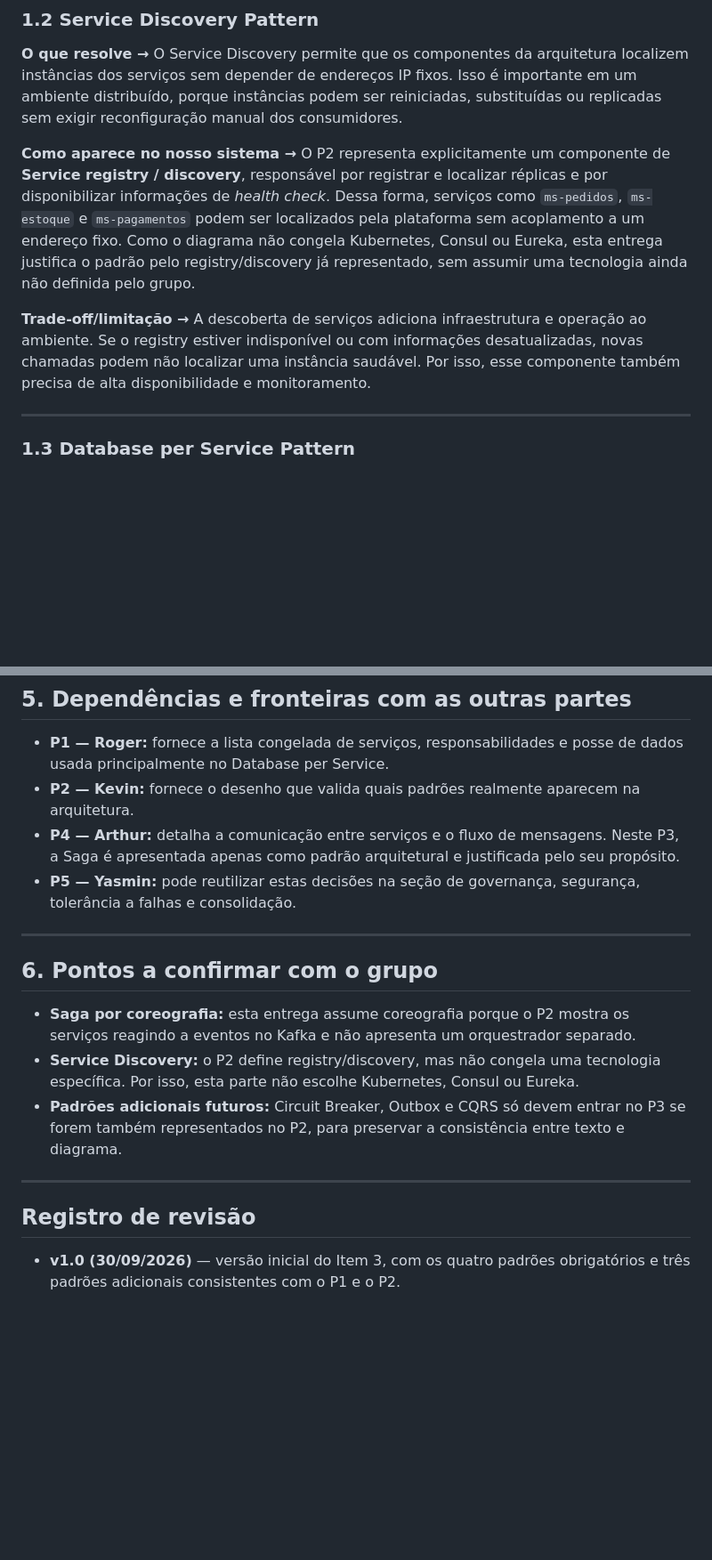
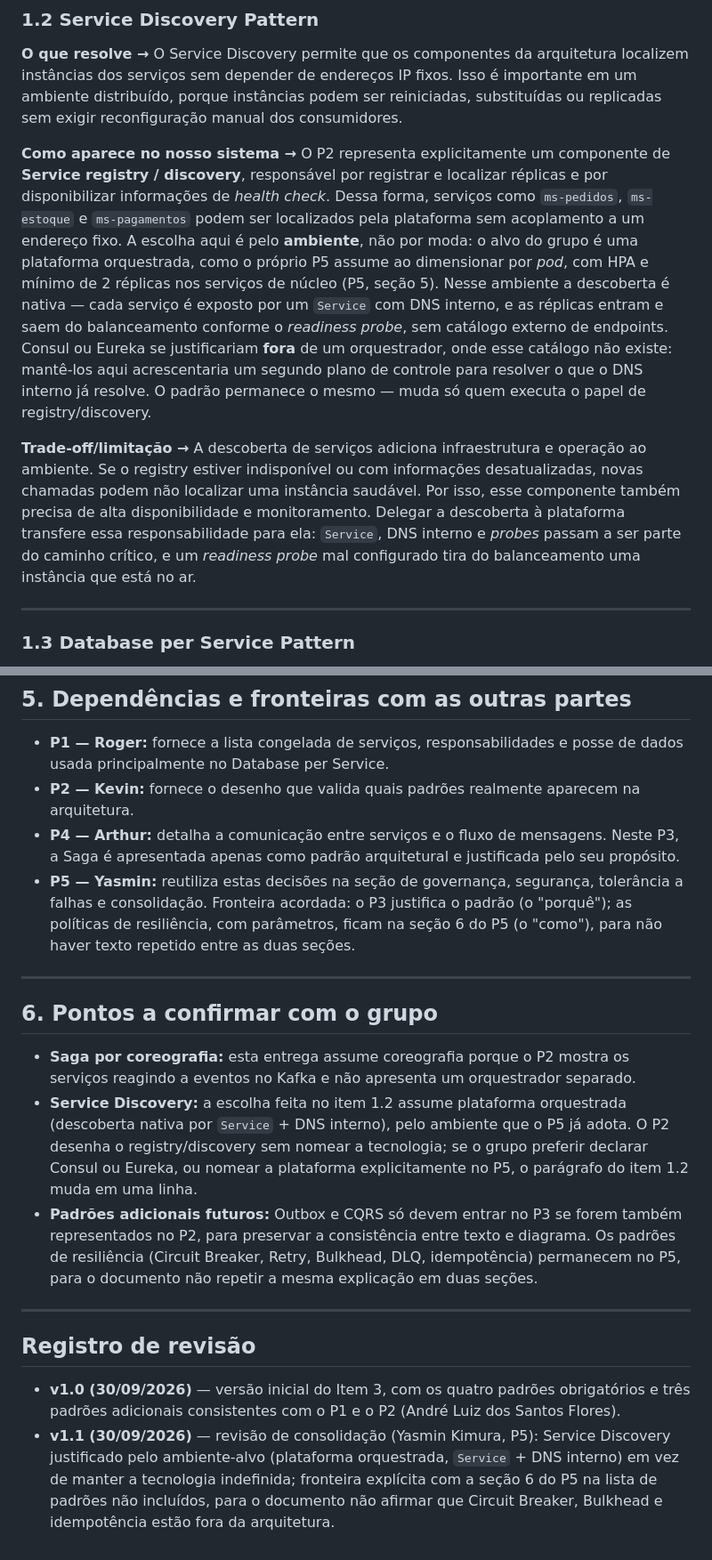
Before and after one commit to CodeSquad-FIAP/VinheriaAgnello, a Markdown page: Documentacao/Fase6/P3_padroes.md, 2 parts joined by grey strips. Shown at 89% size. Drawn GitHub-style; blank space fills up the shorter version.

```diff
--- a/Documentacao/Fase6/P3_padroes.md
+++ b/Documentacao/Fase6/P3_padroes.md
@@ -29,9 +29,9 @@
 
 **O que resolve →** O Service Discovery permite que os componentes da arquitetura localizem instâncias dos serviços sem depender de endereços IP fixos. Isso é importante em um ambiente distribuído, porque instâncias podem ser reiniciadas, substituídas ou replicadas sem exigir reconfiguração manual dos consumidores.
 
-**Como aparece no nosso sistema →** O P2 representa explicitamente um componente de **Service registry / discovery**, responsável por registrar e localizar réplicas e por disponibilizar informações de *health check*. Dessa forma, serviços como `ms-pedidos`, `ms-estoque` e `ms-pagamentos` podem ser localizados pela plataforma sem acoplamento a um endereço fixo. Como o diagrama não congela Kubernetes, Consul ou Eureka, esta entrega justifica o padrão pelo registry/discovery já representado, sem assumir uma tecnologia ainda não definida pelo grupo.
+**Como aparece no nosso sistema →** O P2 representa explicitamente um componente de **Service registry / discovery**, responsável por registrar e localizar réplicas e por disponibilizar informações de *health check*. Dessa forma, serviços como `ms-pedidos`, `ms-estoque` e `ms-pagamentos` podem ser localizados pela plataforma sem acoplamento a um endereço fixo. A escolha aqui é pelo **ambiente**, não por moda: o alvo do grupo é uma plataforma orquestrada, como o próprio P5 assume ao dimensionar por *pod*, com HPA e mínimo de 2 réplicas nos serviços de núcleo (P5, seção 5). Nesse ambiente a descoberta é nativa — cada serviço é exposto por um `Service` com DNS interno, e as réplicas entram e saem do balanceamento conforme o *readiness probe*, sem catálogo externo de endpoints. Consul ou Eureka se justificariam **fora** de um orquestrador, onde esse catálogo não existe: mantê-los aqui acrescentaria um segundo plano de controle para resolver o que o DNS interno já resolve. O padrão permanece o mesmo — muda só quem executa o papel de registry/discovery.
 
-**Trade-off/limitação →** A descoberta de serviços adiciona infraestrutura e operação ao ambiente. Se o registry estiver indisponível ou com informações desatualizadas, novas chamadas podem não localizar uma instância saudável. Por isso, esse componente também precisa de alta disponibilidade e monitoramento.
+**Trade-off/limitação →** A descoberta de serviços adiciona infraestrutura e operação ao ambiente. Se o registry estiver indisponível ou com informações desatualizadas, novas chamadas podem não localizar uma instância saudável. Por isso, esse componente também precisa de alta disponibilidade e monitoramento. Delegar a descoberta à plataforma transfere essa responsabilidade para ela: `Service`, DNS interno e *probes* passam a ser parte do caminho crítico, e um *readiness probe* mal configurado tira do balanceamento uma instância que está no ar.
 
 ---
 
@@ -129,18 +133,19 @@ A decisão desta entrega foi priorizar somente padrões que possuem representaç
 - **P1 — Roger:** fornece a lista congelada de serviços, responsabilidades e posse de dados usada principalmente no Database per Service.
 - **P2 — Kevin:** fornece o desenho que valida quais padrões realmente aparecem na arquitetura.
 - **P4 — Arthur:** detalha a comunicação entre serviços e o fluxo de mensagens. Neste P3, a Saga é apresentada apenas como padrão arquitetural e justificada pelo seu propósito.
-- **P5 — Yasmin:** pode reutilizar estas decisões na seção de governança, segurança, tolerância a falhas e consolidação.
+- **P5 — Yasmin:** reutiliza estas decisões na seção de governança, segurança, tolerância a falhas e consolidação. Fronteira acordada: o P3 justifica o padrão (o "porquê"); as políticas de resiliência, com parâmetros, ficam na seção 6 do P5 (o "como"), para não haver texto repetido entre as duas seções.
 
 ---
 
 ## 6. Pontos a confirmar com o grupo
 
 - **Saga por coreografia:** esta entrega assume coreografia porque o P2 mostra os serviços reagindo a eventos no Kafka e não apresenta um orquestrador separado.
-- **Service Discovery:** o P2 define registry/discovery, mas não congela uma tecnologia específica. Por isso, esta parte não escolhe Kubernetes, Consul ou Eureka.
-- **Padrões adicionais futuros:** Circuit Breaker, Outbox e CQRS só devem entrar no P3 se forem também representados no P2, para preservar a consistência entre texto e diagrama.
+- **Service Discovery:** a escolha feita no item 1.2 assume plataforma orquestrada (descoberta nativa por `Service` + DNS interno), pelo ambiente que o P5 já adota. O P2 desenha o registry/discovery sem nomear a tecnologia; se o grupo preferir declarar Consul ou Eureka, ou nomear a plataforma explicitamente no P5, o parágrafo do item 1.2 muda em uma linha.
+- **Padrões adicionais futuros:** Outbox e CQRS só devem entrar no P3 se forem também representados no P2, para preservar a consistência entre texto e diagrama. Os padrões de resiliência (Circuit Breaker, Retry, Bulkhead, DLQ, idempotência) permanecem no P5, para o documento não repetir a mesma explicação em duas seções.
 
 ---
 
 ## Registro de revisão
 
-- **v1.0 (30/09/2026)** — versão inicial do Item 3, com os quatro padrões obrigatórios e três padrões adicionais consistentes com o P1 e o P2.
+- **v1.0 (30/09/2026)** — versão inicial do Item 3, com os quatro padrões obrigatórios e três padrões adicionais consistentes com o P1 e o P2 (André Luiz dos Santos Flores).
+- **v1.1 (30/09/2026)** — revisão de consolidação (Yasmin Kimura, P5): Service Discovery justificado pelo ambiente-alvo (plataforma orquestrada, `Service` + DNS interno) em vez de manter a tecnologia indefinida; fronteira explícita com a seção 6 do P5 na lista de padrões não incluídos, para o documento não afirmar que Circuit Breaker, Bulkhead e idempotência estão fora da arquitetura.
```
Also changed, not shown: other parts of Documentacao/Fase6/P3_padroes.md (+8 -4 lines).
